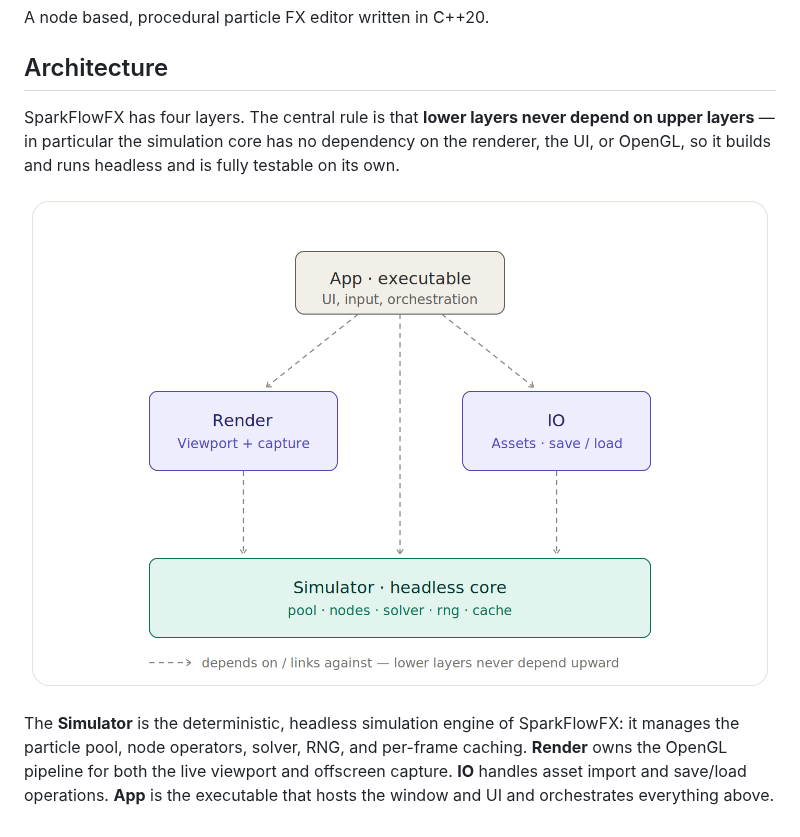
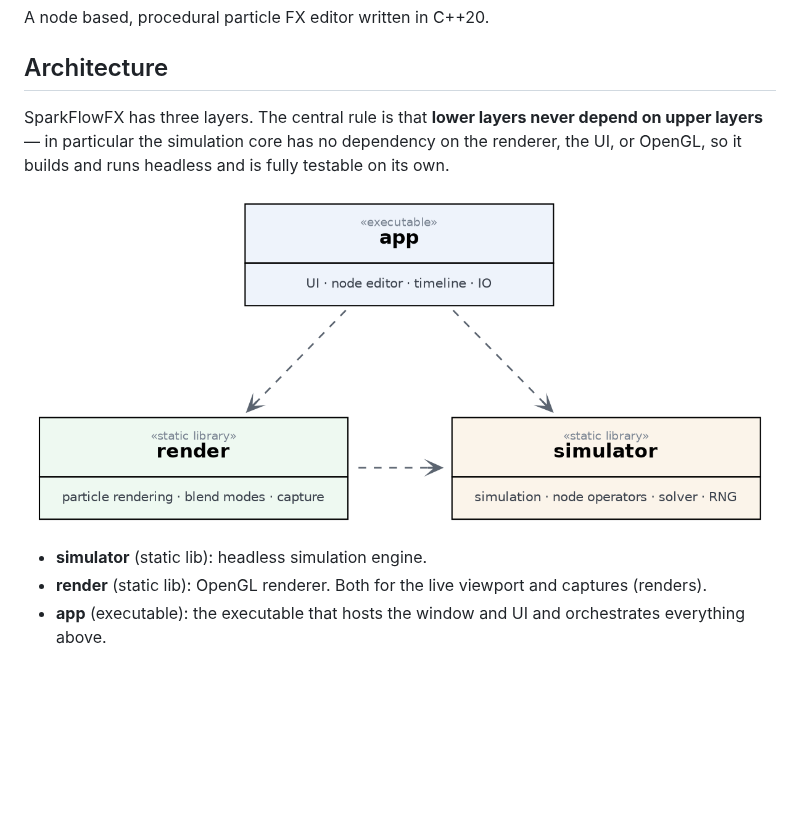
Before and after one commit to Felixbuenen/SparkFlowFX, a Markdown page: README.md, the part around one of its changes. Rendered like a GitHub page; pictures changed too: docs/images/architecture.png; blank space fills up the shorter version.

Commit message:
remove IO layer

```diff
--- a/README.md
+++ b/README.md
@@ -4,7 +4,7 @@ A node based, procedural particle FX editor written in C++20.
 
 ## Architecture
 
-SparkFlowFX has four layers. The central rule
+SparkFlowFX has three layers. The central rule
 is that **lower layers never depend on upper layers** — in particular the
 simulation core has no dependency on the renderer, the UI, or OpenGL, so it
 builds and runs headless and is fully testable on its own.
@@ -13,2 +13,4 @@ builds and runs headless and is fully testable on its own.
 
-The **Simulator** is the deterministic, headless simulation engine of SparkFlowFX: it manages the particle pool, node operators, solver, RNG, and per-frame caching. **Render** owns the OpenGL pipeline for both the live viewport and offscreen capture. **IO** handles asset import and save/load operations. **App** is the executable that hosts the window and UI and orchestrates everything above.
+- **simulator** (static lib): headless simulation engine.
+- **render** (static lib): OpenGL renderer. Both for the live viewport and captures (renders).
+- **app** (executable): the executable that hosts the window and UI and orchestrates everything above.
```
Also changed, not shown: other parts of README.md (+1 -1 lines), 3 other files.
